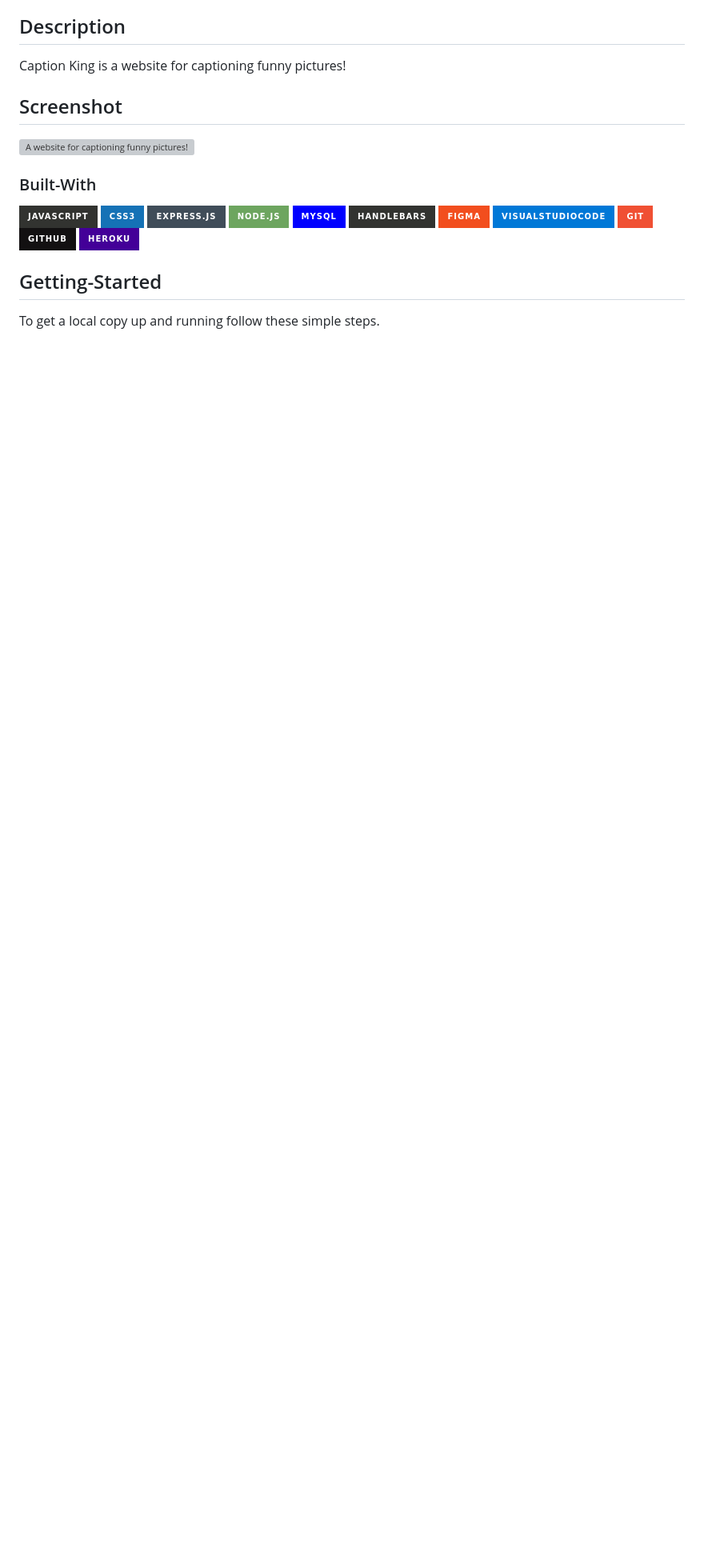
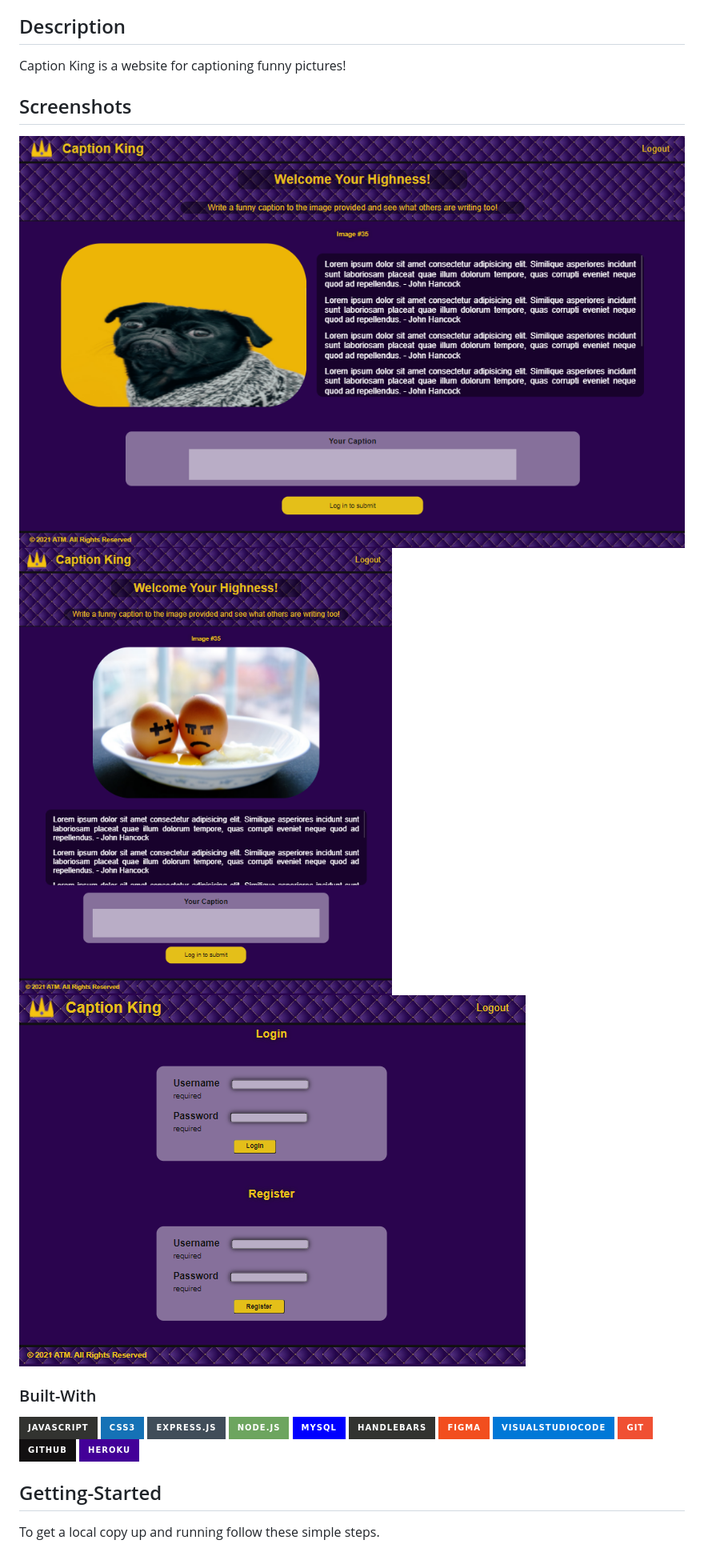
Before and after one commit to tbegush/Project-2-Group-ATM, a Markdown page: README.md, the part around the change printed below. Shown: that part at 80% size. GitHub-like rendering; pictures changed too: public/images/captionking-desk.png (added), public/images/captionking-login.png (added), public/images/captionking-mobile.png (added); badges without logos; blank space fills up the shorter version; grey boxes are pictures that could not be loaded.

Commit message:
edited readme and added screenshots

```diff
--- a/README.md
+++ b/README.md
@@ -26,9 +26,11 @@
 ## Description
 
 Caption King is a website for captioning funny pictures!
-## Screenshot
+## Screenshots
 
-![A website for captioning funny pictures!](/PROJECT2-screenshot.png)
+![Desktop App](./public/images/captionking-desk.png)
+![Mobile App](./public/images/captionking-mobile.png)
+![Login Page](./public/images/captionking-login.png)
 
 ### Built-With
 
```
Also changed, not shown: other parts of README.md (+1 -1 lines).
